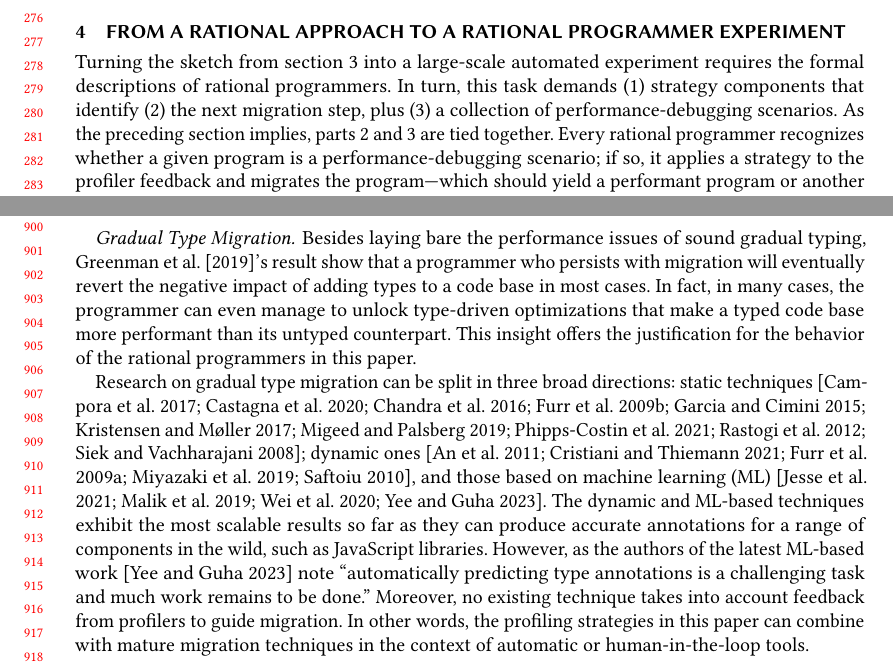
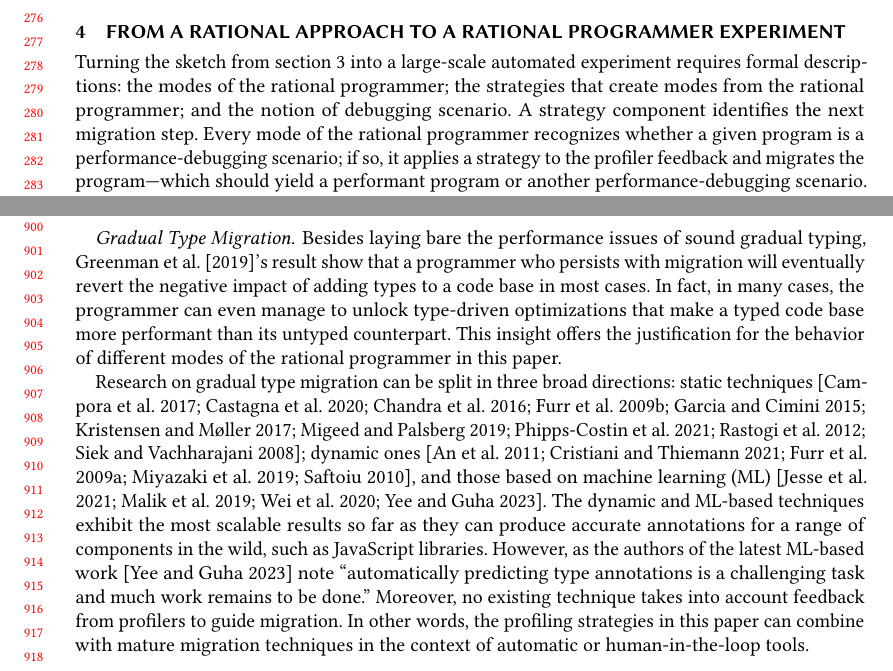
Before and after one commit to bennn/gfd-oopsla-2023, a LaTeX paper (oopsla-2023/paper.tex, which reads oopsla-2023/experiment.tex, oopsla-2023/related.tex): two parts of pages 6 and 19 of 25, joined at a grey line, cut so that both start at the same text. Compiled offline with pdfLaTeX.

Commit message:
rational programmer vs mode

```diff
--- a/oopsla-2023/experiment.tex
+++ b/oopsla-2023/experiment.tex
@@ -1,11 +1,11 @@
 %% -----------------------------------------------------------------------------
 
 Turning the sketch from section~\ref{sec:ideas} into a large-scale automated
-experiment requires the formal descriptions of rational programmers. In turn,
-this task demands (1) strategy components that identify (2) the next migration
-step, plus (3) a collection of performance-debugging scenarios. As the preceding
-section implies, parts~2 and~3 are tied together. Every rational programmer
-recognizes whether a given program is a performance-debugging scenario; if so,
-it applies a strategy to the profiler feedback and migrates the program---which
-should yield a performant program or another performance-debugging scenario.
-The preceding section also implies that a strategy's response is one of three
+experiment requires formal descriptions: the modes of the rational programmer;
+the strategies that create modes from the rational programmer; and the notion of
+debugging scenario. A strategy component identifies the next migration step.
+Every mode of the rational programmer recognizes whether a given program is a
+performance-debugging scenario; if so, it applies a strategy to the profiler
+feedback and migrates the program---which should yield a performant program or
+another performance-debugging scenario.  The preceding section also implies that
+a strategy's response is one of three possibilities: (1) to add types and to
--- a/oopsla-2023/related.tex
+++ b/oopsla-2023/related.tex
@@ -86,7 +86,7 @@ negative impact of adding types to a code base in most cases. In fact, in
 many cases, the programmer can even manage to unlock type-driven
 optimizations that make a typed code base more performant than its untyped
 counterpart. This insight offers the justification for the behavior of
-the rational programmers in this paper.
+different modes of the rational programmer in this paper.
 
 Research on gradual type migration can be split in three broad directions:
 static techniques~\cite{rch:in-out-infer-gt, km:ts-type-evo,
```
Also changed, not shown: oopsla-2023/experiment-strategies.tex (+1 -1 lines), oopsla-2023/ideas.tex (+2 -2 lines), oopsla-2023/experiment.tex (11 more changed lines).
